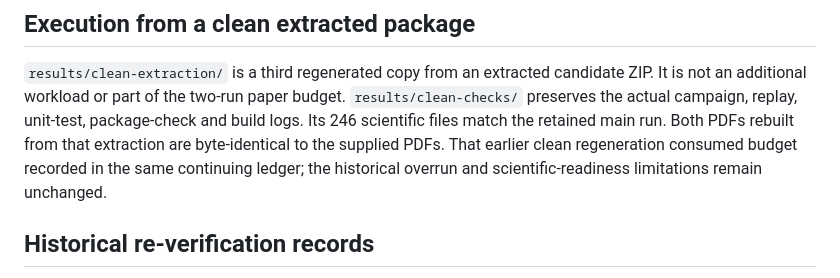
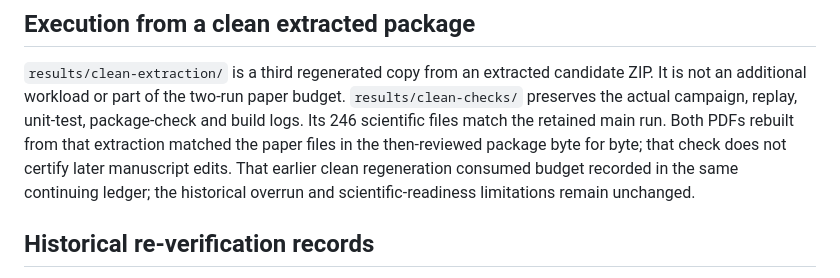
Before and after one commit to Haoyi-Zhang/DecoderQuotient, a Markdown page: README.md, the part around the change. GitHub-like rendering.

Commit message:
Align artifact documentation with current manuscript evidence

```diff
--- a/README.md
+++ b/README.md
@@ -321,8 +321,9 @@ measured environment; each earlier report identifies its own source context.
 candidate ZIP. It is not an additional workload or part of the two-run paper
 budget. `results/clean-checks/` preserves the actual campaign, replay, unit-test,
 package-check and build logs. Its 246 scientific files match the retained main
-run. Both PDFs rebuilt from that extraction are byte-identical to the supplied
-PDFs. That earlier clean regeneration consumed budget recorded in the same continuing ledger;
+run. Both PDFs rebuilt from that extraction matched the paper files in the
+then-reviewed package byte for byte; that check does not certify later manuscript
+edits. That earlier clean regeneration consumed budget recorded in the same continuing ledger;
 the historical overrun and scientific-readiness limitations remain unchanged.
 
 ## Historical re-verification records
```
